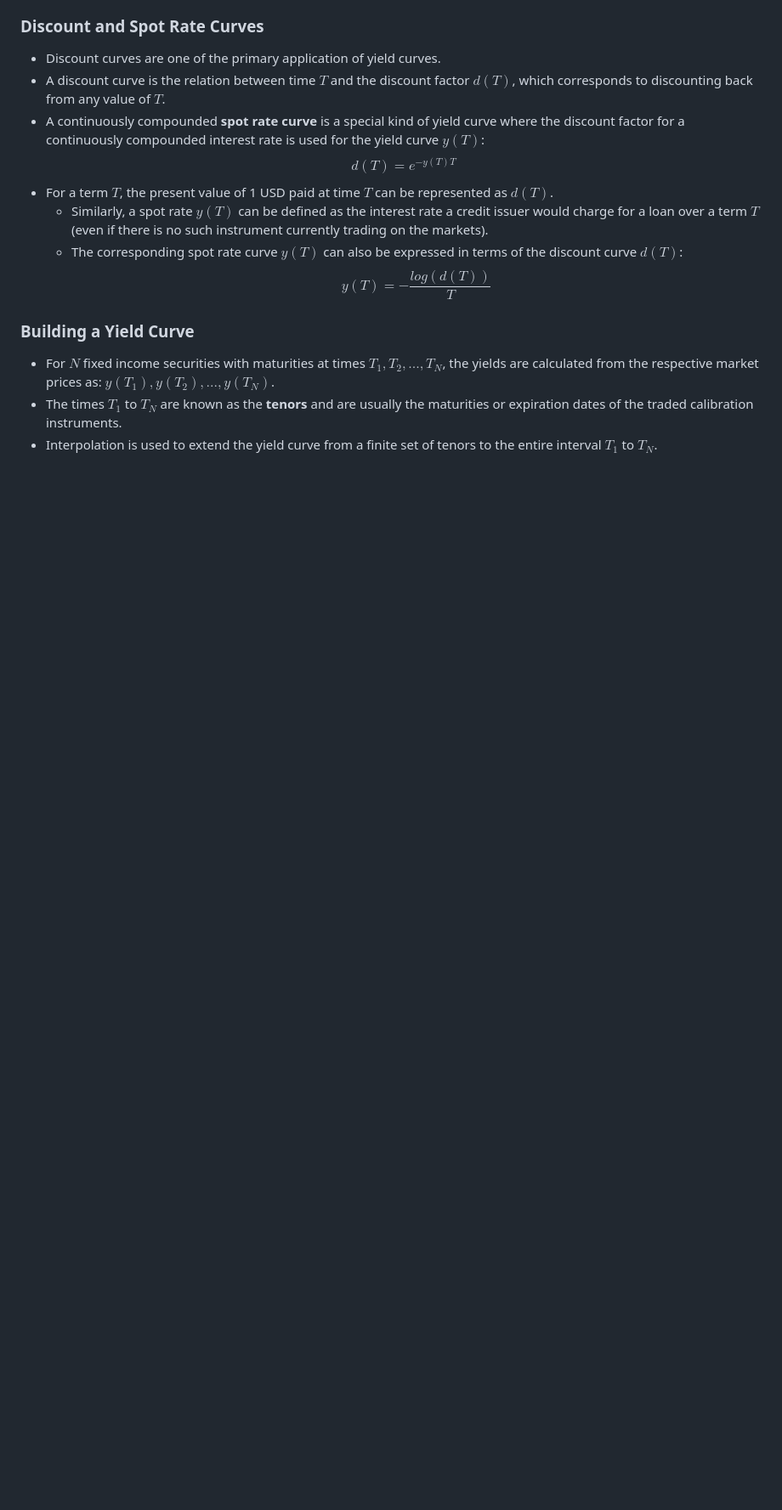
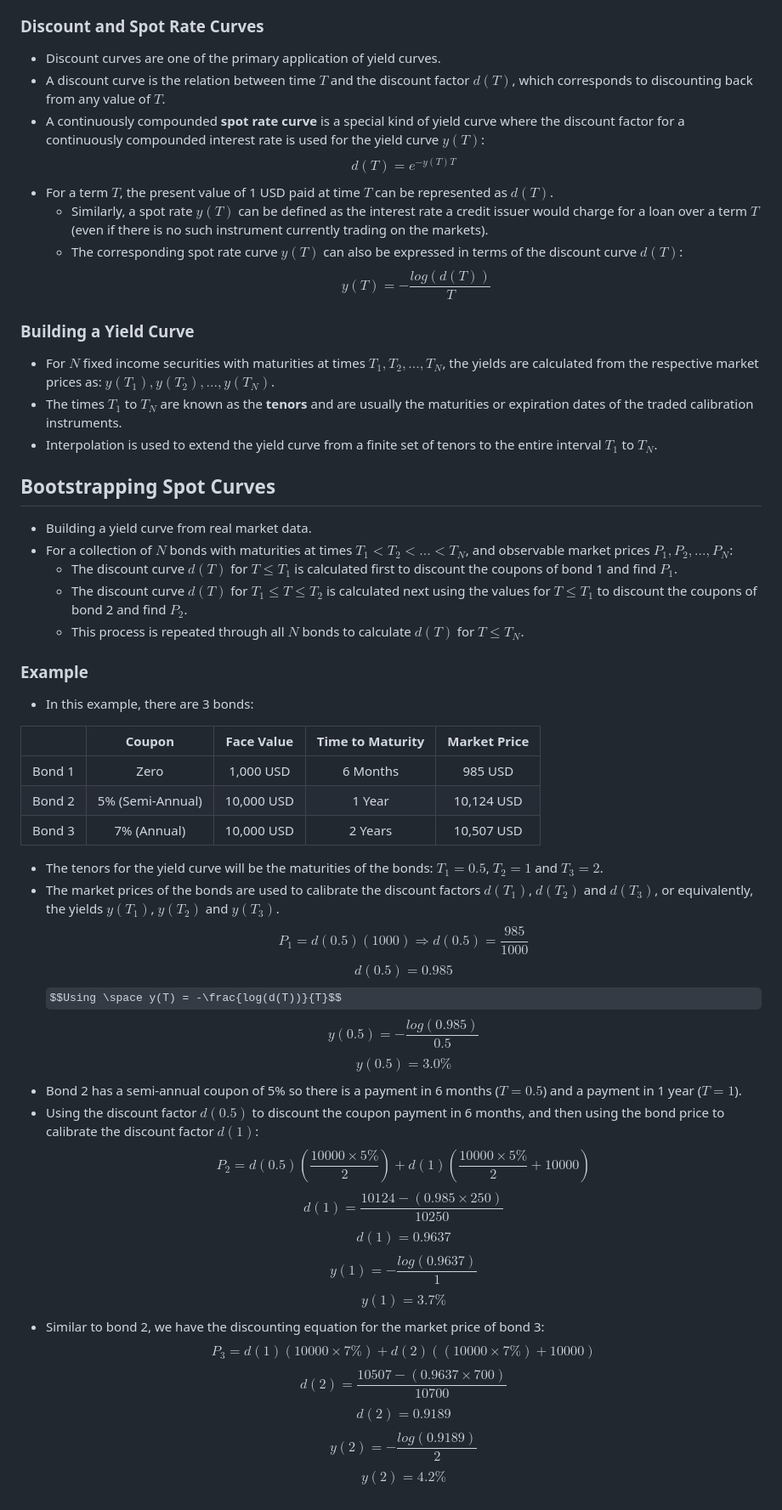
Before and after one commit to mattwalmsley/financial-modelling, a Markdown page: quant-library/documentation/3_bonds.md, the part around the change printed below. Shown: that part at 85% size. GitHub-like rendering; some formulas as TeX source; blank space fills up the shorter version.

Commit message:
Add bootstrapping spot curves.

```diff
--- a/quant-library/documentation/3_bonds.md
+++ b/quant-library/documentation/3_bonds.md
@@ -71,3 +73,42 @@ $$y(T) = -\frac{log(d(T))}{T}$$
 - For $N$ fixed income securities with maturities at times $T_{1}, T_{2}, ..., T_{N}$, the yields are calculated from the respective market prices as: $y(T_{1}), y(T_{2}), ..., y(T_{N})$.
 - The times $T_{1}$ to $T_{N}$ are known as the **tenors** and are usually the maturities or expiration dates of the traded calibration instruments.
 - Interpolation is used to extend the yield curve from a finite set of tenors to the entire interval $T_{1}$ to $T_{N}$.
+
+## Bootstrapping Spot Curves
+
+- Building a yield curve from real market data.
+- For a collection of $N$ bonds with maturities at times $T_{1} < T_{2} < ... < T_{N}$, and observable market prices $P_{1}, P_{2}, ..., P_{N}$:
+  - The discount curve $d(T)$ for $T \le T_{1}$ is calculated first to discount the coupons of bond 1 and find $P_{1}$.
+  - The discount curve $d(T)$ for $T_{1} \le T \le T_{2}$ is calculated next using the values for $T \le T_{1}$ to discount the coupons of bond 2 and find $P_{2}$.
+  - This process is repeated through all $N$ bonds to calculate $d(T)$ for $T \le T_{N}$.
+
+### Example
+
+- In this example, there are 3 bonds:
+
+|        |      Coupon      | Face Value | Time to Maturity | Market Price |
+| ------ |:----------------:|:----------:|:----------------:|:------------:|
+| Bond 1 |       Zero       | 1,000 USD  |      6 Months    |    985 USD   |
+| Bond 2 | 5% (Semi-Annual) | 10,000 USD |      1 Year      |  10,124 USD  |
+| Bond 3 |    7% (Annual)   | 10,000 USD |      2 Years     |  10,507 USD  |
+
+- The tenors for the yield curve will be the maturities of the bonds: $T_{1} = 0.5$, $T_{2} = 1$ and $T_{3} = 2$.
+- The market prices of the bonds are used to calibrate the discount factors $d(T_{1})$, $d(T_{2})$ and $d(T_{3})$, or equivalently, the yields $y(T_{1})$, $y(T_{2})$ and $y(T_{3})$.
+$$P_{1} = d(0.5)(1000) \Longrightarrow d(0.5) = \frac{985}{1000}$$
+$$\boxed{d(0.5) = 0.985}$$
+$$Using \space y(T) = -\frac{log(d(T))}{T}$$
+$$y(0.5) = -\frac{log(0.985)}{0.5}$$
+$$\boxed{y(0.5) = 3.0\%}$$
+- Bond 2 has a semi-annual coupon of 5% so there is a payment in 6 months ($T = 0.5$) and a payment in 1 year ($T = 1$).
+- Using the discount factor $d(0.5)$ to discount the coupon payment in 6 months, and then using the bond price to calibrate the discount factor $d(1)$:
+$$P_{2} = d(0.5)\left(\frac{10000 \times 5\%}{2}\right) + d(1)\left(\frac{10000 \times 5\%}{2} + 10000\right)$$
+$$d(1) = \frac{10124 - (0.985 \times 250)}{10250}$$
+$$\boxed{d(1) = 0.9637}$$
+$$y(1) = -\frac{log(0.9637)}{1}$$
+$$\boxed{y(1) = 3.7\%}$$
+- Similar to bond 2, we have the discounting equation for the market price of bond 3:
+$$P_{3} = d(1)(10000 \times 7\%) + d(2)((10000 \times 7\%) + 10000)$$
+$$d(2) = \frac{10507- (0.9637 \times 700)}{10700}$$
+$$\boxed{d(2) = 0.9189}$$
+$$y(2) = -\frac{log(0.9189)}{2}$$
+$$\boxed{y(2) = 4.2\%}$$
```
Also changed, not shown: other parts of quant-library/documentation/3_bonds.md (+2 -0 lines).
